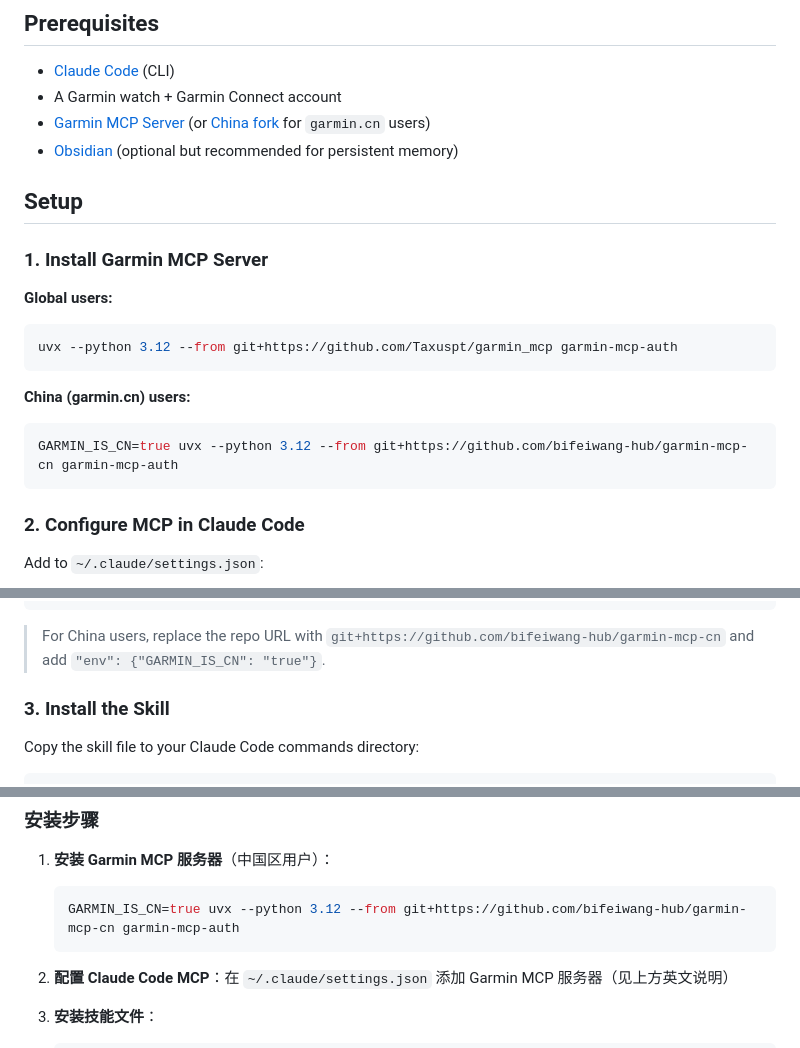
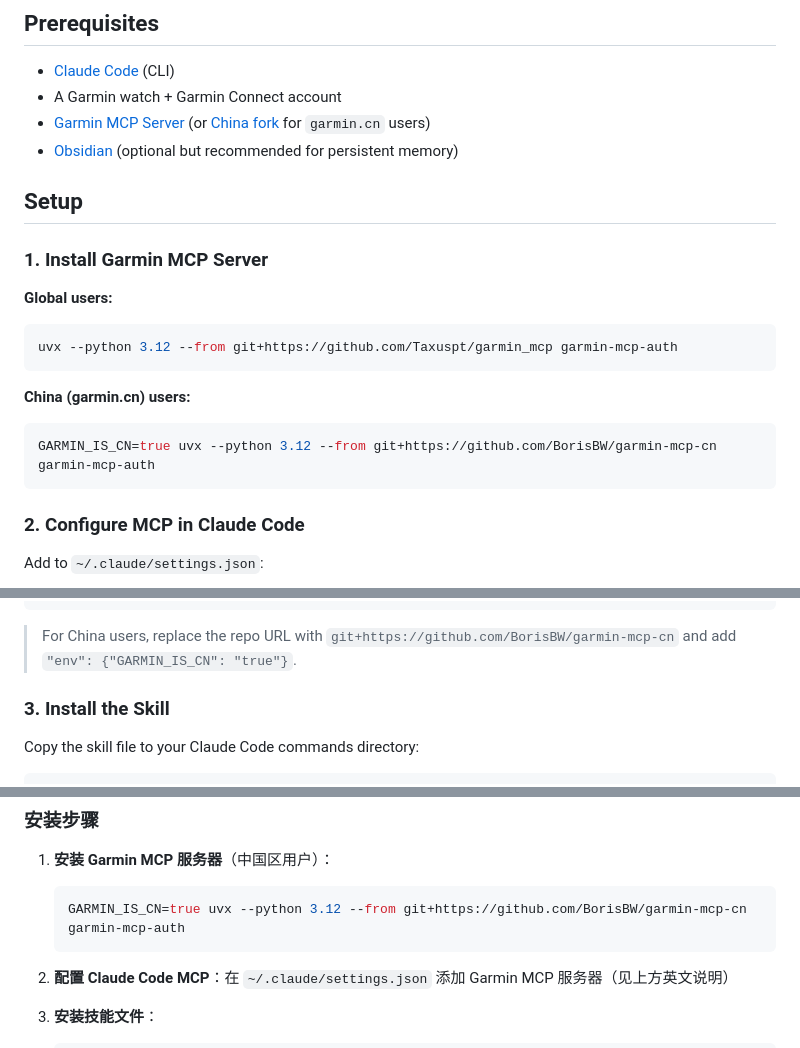
Before and after one commit to BorisBW/claude-fitness-cn, a Markdown page: README.md, 3 parts joined by grey strips. Drawn GitHub-style.

Commit message:
Update GitHub username from bifeiwang-hub to BorisBW

````diff
--- a/README.md
+++ b/README.md
@@ -41,7 +41,7 @@ uvx --python 3.12 --from git+https://github.com/Taxuspt/garmin_mcp garmin-mcp-au
 
 **China (garmin.cn) users:**
 ```bash
-GARMIN_IS_CN=true uvx --python 3.12 --from git+https://github.com/bifeiwang-hub/garmin-mcp-cn garmin-mcp-auth
+GARMIN_IS_CN=true uvx --python 3.12 --from git+https://github.com/BorisBW/garmin-mcp-cn garmin-mcp-auth
 ```
 
 ### 2. Configure MCP in Claude Code
@@ -63,7 +63,7 @@ Add to `~/.claude/settings.json`:
 }
 ```
 
-> For China users, replace the repo URL with `git+https://github.com/bifeiwang-hub/garmin-mcp-cn` and add `"env": {"GARMIN_IS_CN": "true"}`.
+> For China users, replace the repo URL with `git+https://github.com/BorisBW/garmin-mcp-cn` and add `"env": {"GARMIN_IS_CN": "true"}`.
 
 ### 3. Install the Skill
 
@@ -178,7 +178,7 @@ Confidence = Injury(40%) + Load(25%) + Fitness(25%) + Recovery(10%)
 
 1. **安装 Garmin MCP 服务器**（中国区用户）：
    ```bash
-   GARMIN_IS_CN=true uvx --python 3.12 --from git+https://github.com/bifeiwang-hub/garmin-mcp-cn garmin-mcp-auth
+   GARMIN_IS_CN=true uvx --python 3.12 --from git+https://github.com/BorisBW/garmin-mcp-cn garmin-mcp-auth
    ```
 
 2. **配置 Claude Code MCP**：在 `~/.claude/settings.json` 添加 Garmin MCP 服务器（见上方英文说明）
````
Also changed, not shown: other parts of README.md (+1 -1 lines).
